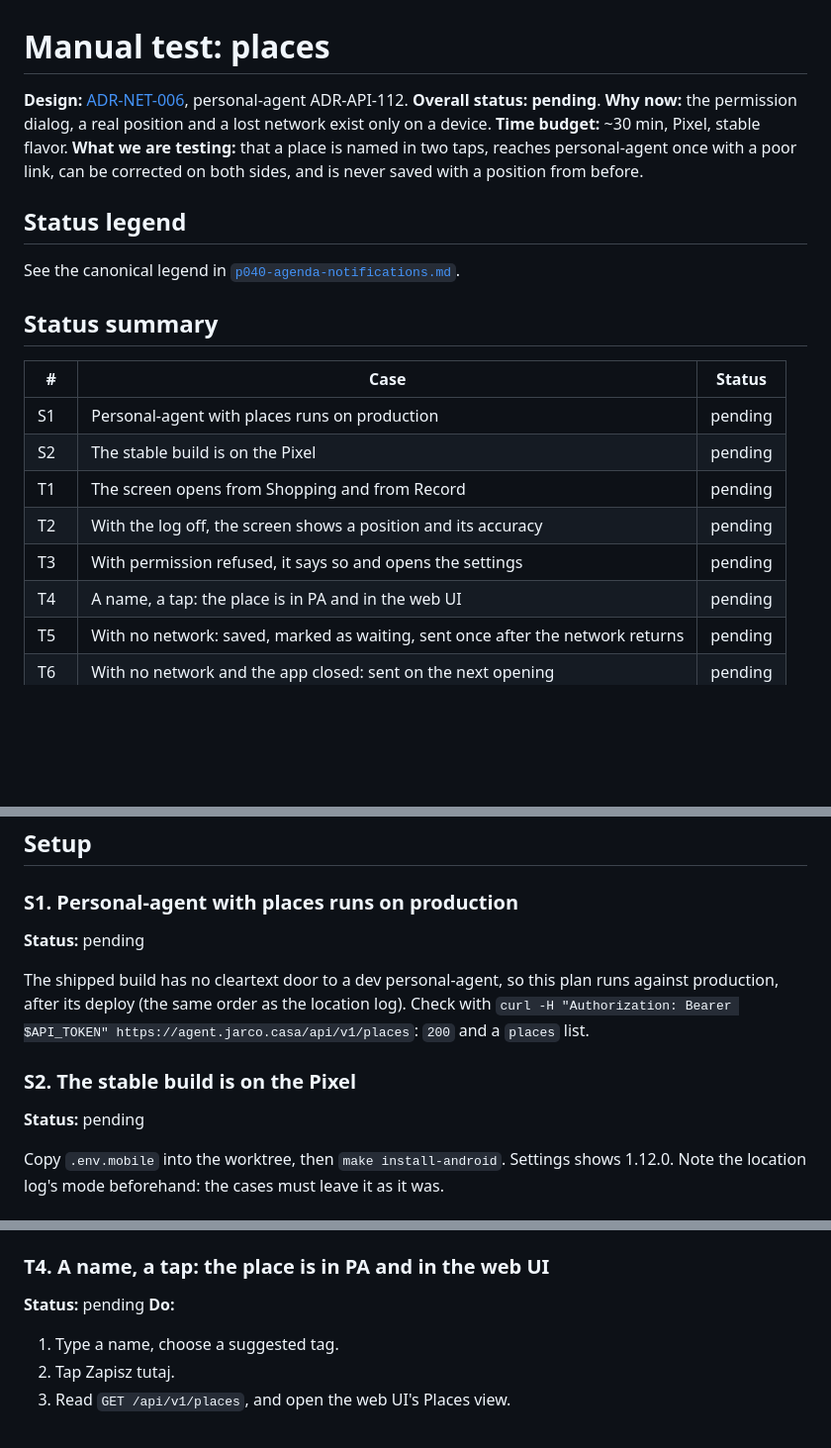
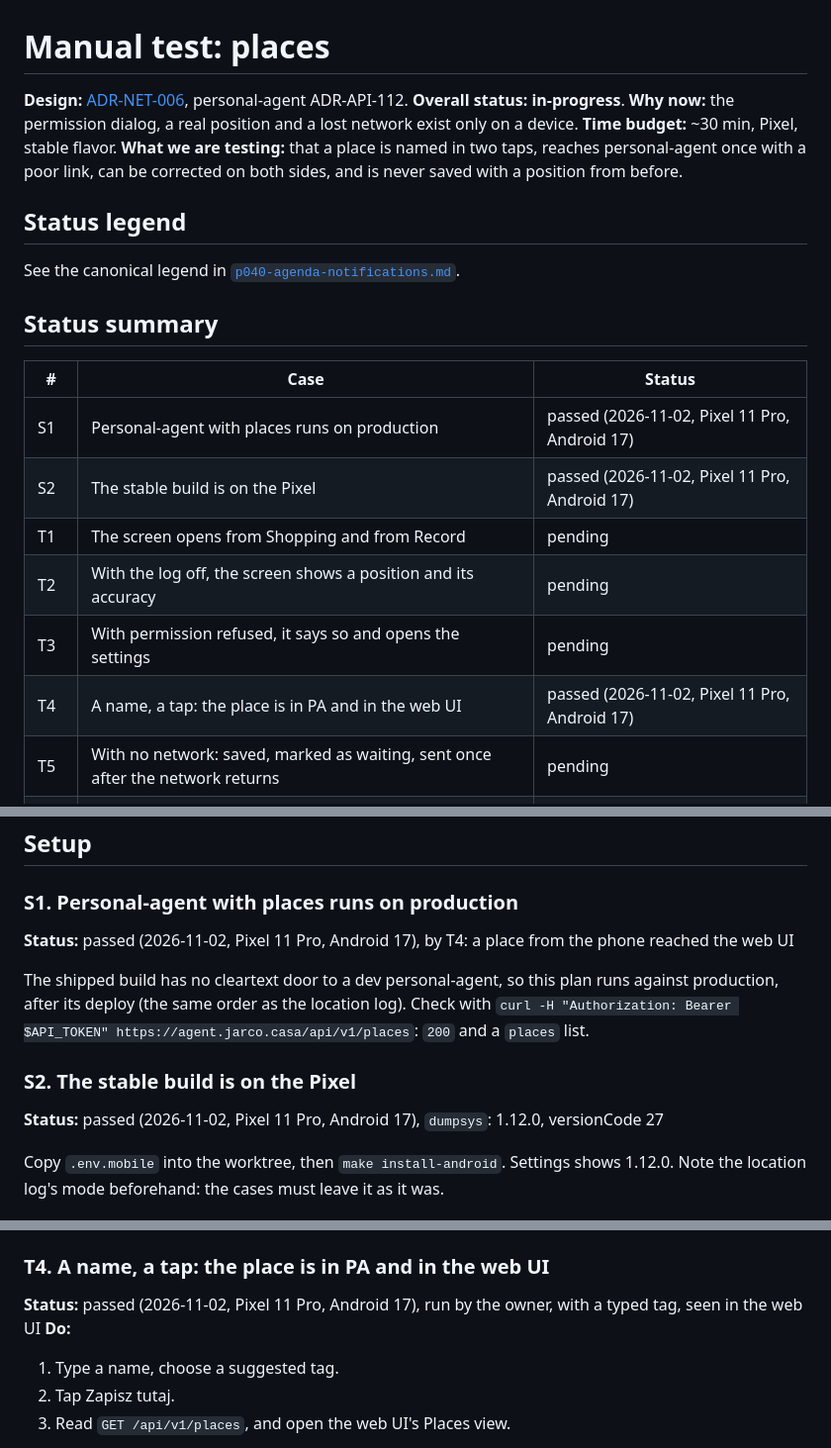
Before and after one commit to mjarco/voice-agent, a Markdown page: docs/manual-tests/places.md, 3 parts joined by grey strips. Shown at 99% size. Drawn GitHub-style; blank space fills up the shorter version.

Commit message:
docs(places): S1, S2 and T4 passed on the Pixel
T1 to T3 and T5 to T10 stay pending: the owner runs them after the merge.

Co-Authored-By: Claude Opus 5.5 <noreply@anthropic.com>
Claude-Session: https://claude.ai/code/session_01DLKVXuuuRekWbaiMf858Ls

```diff
--- a/docs/manual-tests/places.md
+++ b/docs/manual-tests/places.md
@@ -1,7 +1,7 @@
 # Manual test: places
 
 **Design:** [ADR-NET-006](../decisions/ADR-NET-006-places-local-copy-and-queue.md), personal-agent ADR-API-112.
-**Overall status:** **pending**.
+**Overall status:** **in-progress**.
 **Why now:** the permission dialog, a real position and a lost network exist only on a device.
 **Time budget:** ~30 min, Pixel, stable flavor.
 **What we are testing:** that a place is named in two taps, reaches personal-agent once with a poor link, can be corrected on both sides, and is never saved with a position from before.
@@ -14,12 +14,12 @@ See the canonical legend in [`p040-agenda-notifications.md`](p040-agenda-notific
 
 | # | Case | Status |
 |---|---|---|
-| S1 | Personal-agent with places runs on production | pending |
-| S2 | The stable build is on the Pixel | pending |
+| S1 | Personal-agent with places runs on production | passed (2026-11-02, Pixel 11 Pro, Android 17) |
+| S2 | The stable build is on the Pixel | passed (2026-11-02, Pixel 11 Pro, Android 17) |
 | T1 | The screen opens from Shopping and from Record | pending |
 | T2 | With the log off, the screen shows a position and its accuracy | pending |
 | T3 | With permission refused, it says so and opens the settings | pending |
-| T4 | A name, a tap: the place is in PA and in the web UI | pending |
+| T4 | A name, a tap: the place is in PA and in the web UI | passed (2026-11-02, Pixel 11 Pro, Android 17) |
 | T5 | With no network: saved, marked as waiting, sent once after the network returns | pending |
 | T6 | With no network and the app closed: sent on the next opening | pending |
 | T7 | Rename, move here, store types and delete on the phone reach the web UI | pending |
@@ -33,13 +33,13 @@ See the canonical legend in [`p040-agenda-notifications.md`](p040-agenda-notific
 
 ### S1. Personal-agent with places runs on production
 
-**Status:** pending
+**Status:** passed (2026-11-02, Pixel 11 Pro, Android 17), by T4: a place from the phone reached the web UI
 
 The shipped build has no cleartext door to a dev personal-agent, so this plan runs against production, after its deploy (the same order as the location log). Check with `curl -H "Authorization: Bearer $API_TOKEN" https://agent.jarco.casa/api/v1/places`: `200` and a `places` list.
 
 ### S2. The stable build is on the Pixel
 
-**Status:** pending
+**Status:** passed (2026-11-02, Pixel 11 Pro, Android 17), `dumpsys`: 1.12.0, versionCode 27
 
 Copy `.env.mobile` into the worktree, then `make install-android`. Settings shows 1.12.0. Note the location log's mode beforehand: the cases must leave it as it was.
 
@@ -82,7 +82,7 @@ Copy `.env.mobile` into the worktree, then `make install-android`. Settings show
 
 ### T4. A name, a tap: the place is in PA and in the web UI
 
-**Status:** pending
+**Status:** passed (2026-11-02, Pixel 11 Pro, Android 17), run by the owner, with a typed tag, seen in the web UI
 **Do:**
 1. Type a name, choose a suggested tag.
 2. Tap Zapisz tutaj.
```
